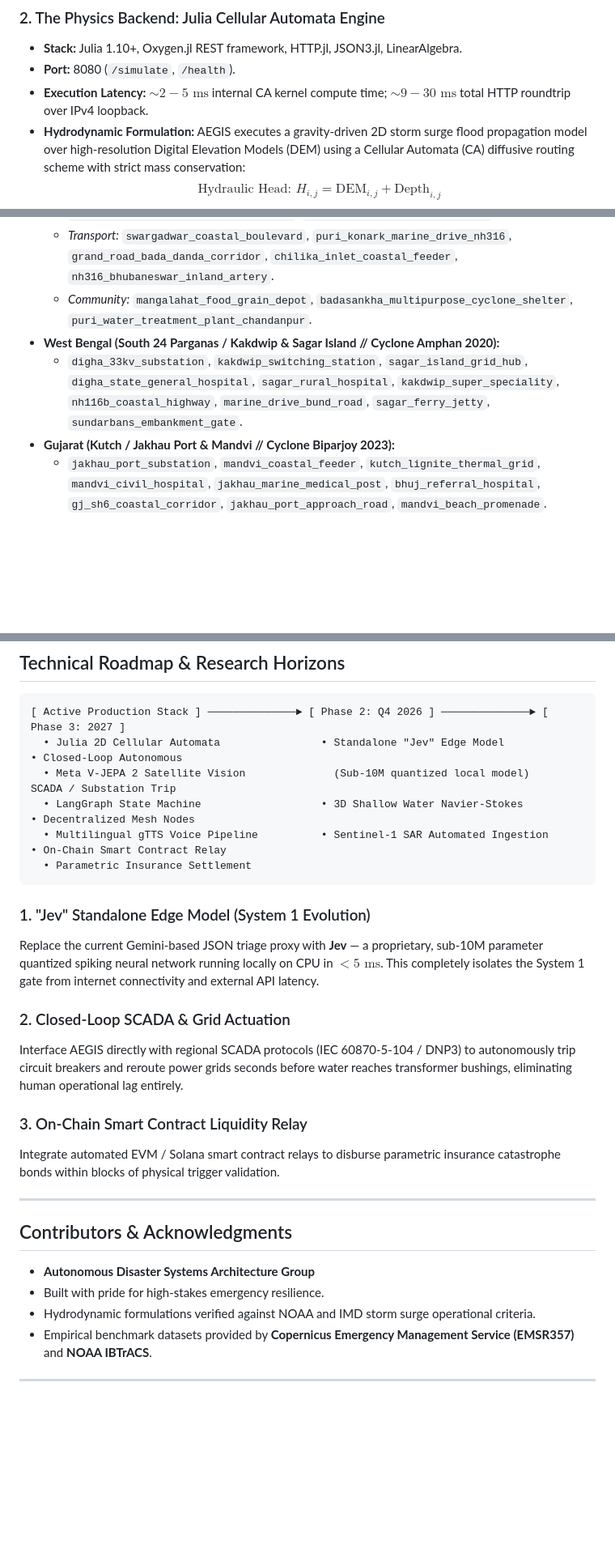
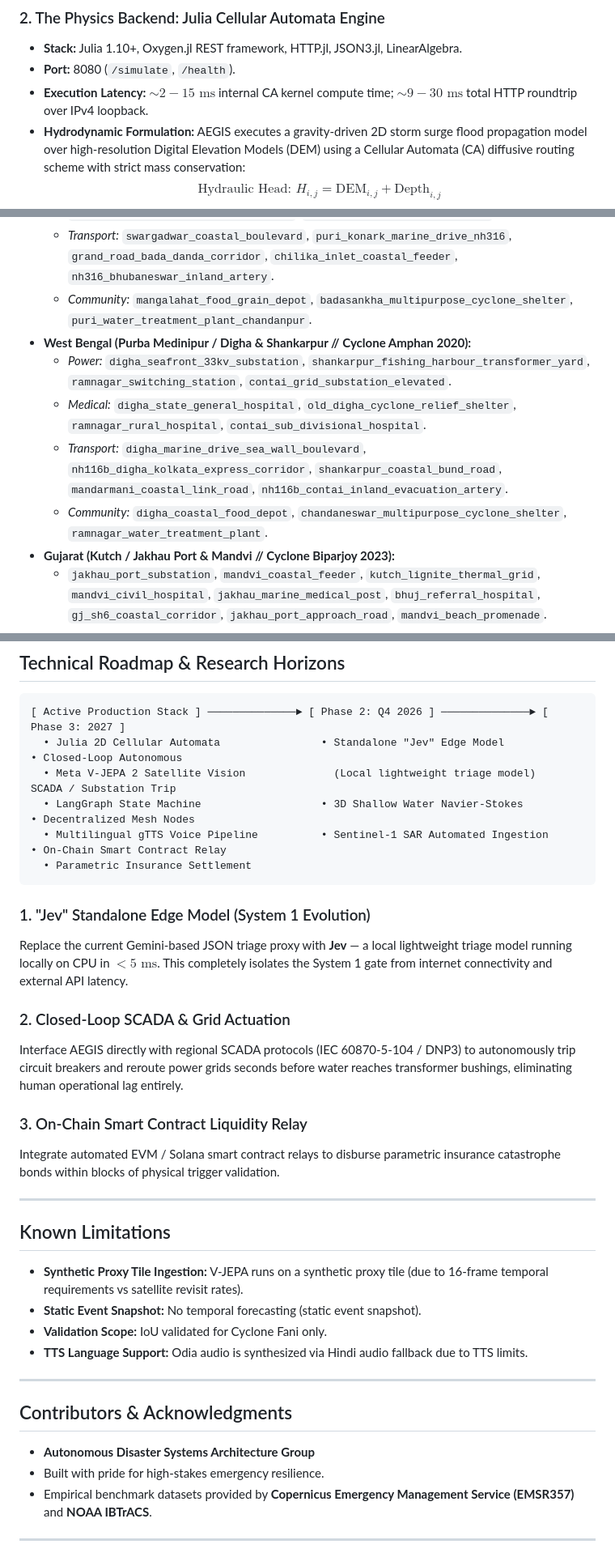
Before and after one commit to opensourcecodedesigner/cyclone, a Markdown page: README.md, 3 parts joined by grey strips. Shown at 81% size. Drawn GitHub-style; blank space fills up the shorter version.

````diff
--- a/README.md
+++ b/README.md
@@ -134,7 +134,7 @@ flowchart TD
 ### 2. The Physics Backend: Julia Cellular Automata Engine
 * **Stack:** Julia 1.10+, Oxygen.jl REST framework, HTTP.jl, JSON3.jl, LinearAlgebra.
 * **Port:** 8080 (`/simulate`, `/health`).
-* **Execution Latency:** $\sim 2-5\text{ ms}$ internal CA kernel compute time; $\sim 9-30\text{ ms}$ total HTTP roundtrip over IPv4 loopback.
+* **Execution Latency:** $\sim 2-15\text{ ms}$ internal CA kernel compute time; $\sim 9-30\text{ ms}$ total HTTP roundtrip over IPv4 loopback.
 * **Hydrodynamic Formulation:** AEGIS executes a gravity-driven 2D storm surge flood propagation model over high-resolution Digital Elevation Models (DEM) using a Cellular Automata (CA) diffusive routing scheme with strict mass conservation:
   $$\text{Hydraulic Head: } H_{i,j} = \text{DEM}_{i,j} + \text{Depth}_{i,j}$$
   Fluid flows between adjacent orthogonal cells only when a positive head gradient exists ($\Delta H_k = H_{i,j} - H_{ni,nj} > 0$):
@@ -167,8 +165,11 @@ Parametric insurance enables instantaneous, automated catastrophe liquidity payo
   * *Medical:* `swargadwar_emergency_clinic`, `red_cross_cyclone_shelter_pentakota`, `puri_district_headquarters_hospital`, `gopabandhu_ayurvedic_hospital`.
   * *Transport:* `swargadwar_coastal_boulevard`, `puri_konark_marine_drive_nh316`, `grand_road_bada_danda_corridor`, `chilika_inlet_coastal_feeder`, `nh316_bhubaneswar_inland_artery`.
   * *Community:* `mangalahat_food_grain_depot`, `badasankha_multipurpose_cyclone_shelter`, `puri_water_treatment_plant_chandanpur`.
-* **West Bengal (South 24 Parganas / Kakdwip & Sagar Island // Cyclone Amphan 2020):**
-  * `digha_33kv_substation`, `kakdwip_switching_station`, `sagar_island_grid_hub`, `digha_state_general_hospital`, `sagar_rural_hospital`, `kakdwip_super_speciality`, `nh116b_coastal_highway`, `marine_drive_bund_road`, `sagar_ferry_jetty`, `sundarbans_embankment_gate`.
+* **West Bengal (Purba Medinipur / Digha & Shankarpur // Cyclone Amphan 2020):**
+  * *Power:* `digha_seafront_33kv_substation`, `shankarpur_fishing_harbour_transformer_yard`, `ramnagar_switching_station`, `contai_grid_substation_elevated`.
+  * *Medical:* `digha_state_general_hospital`, `old_digha_cyclone_relief_shelter`, `ramnagar_rural_hospital`, `contai_sub_divisional_hospital`.
+  * *Transport:* `digha_marine_drive_sea_wall_boulevard`, `nh116b_digha_kolkata_express_corridor`, `shankarpur_coastal_bund_road`, `mandarmani_coastal_link_road`, `nh116b_contai_inland_evacuation_artery`.
+  * *Community:* `digha_coastal_food_depot`, `chandaneswar_multipurpose_cyclone_shelter`, `ramnagar_water_treatment_plant`.
 * **Gujarat (Kutch / Jakhau Port & Mandvi // Cyclone Biparjoy 2023):**
   * `jakhau_port_substation`, `mandvi_coastal_feeder`, `kutch_lignite_thermal_grid`, `mandvi_civil_hospital`, `jakhau_marine_medical_post`, `bhuj_referral_hospital`, `gj_sh6_coastal_corridor`, `jakhau_port_approach_road`, `mandvi_beach_promenade`.
 
@@ -480,14 +476,14 @@ Infrastructure failure imminent. Coastal surge breach has inundated primary litt
 ```
 [ Active Production Stack ] ──────────────► [ Phase 2: Q4 2026 ] ──────────────► [ Phase 3: 2027 ]
   • Julia 2D Cellular Automata                • Standalone "Jev" Edge Model             • Closed-Loop Autonomous
-  • Meta V-JEPA 2 Satellite Vision              (Sub-10M quantized local model)           SCADA / Substation Trip
+  • Meta V-JEPA 2 Satellite Vision              (Local lightweight triage model)          SCADA / Substation Trip
   • LangGraph State Machine                   • 3D Shallow Water Navier-Stokes          • Decentralized Mesh Nodes
   • Multilingual gTTS Voice Pipeline          • Sentinel-1 SAR Automated Ingestion      • On-Chain Smart Contract Relay
   • Parametric Insurance Settlement
 ```
 
 ### 1. "Jev" Standalone Edge Model (System 1 Evolution)
-Replace the current Gemini-based JSON triage proxy with **Jev** — a proprietary, sub-10M parameter quantized spiking neural network running locally on CPU in $< 5 \text{ ms}$. This completely isolates the System 1 gate from internet connectivity and external API latency.
+Replace the current Gemini-based JSON triage proxy with **Jev** — a local lightweight triage model running locally on CPU in $< 5 \text{ ms}$. This completely isolates the System 1 gate from internet connectivity and external API latency.
 
 ### 2. Closed-Loop SCADA & Grid Actuation
 Interface AEGIS directly with regional SCADA protocols (IEC 60870-5-104 / DNP3) to autonomously trip circuit breakers and reroute power grids seconds before water reaches transformer bushings, eliminating human operational lag entirely.
@@ -497,11 +493,19 @@ Integrate automated EVM / Solana smart contract relays to disburse parametric in
 
 ---
 
+## Known Limitations
+
+* **Synthetic Proxy Tile Ingestion:** V-JEPA runs on a synthetic proxy tile (due to 16-frame temporal requirements vs satellite revisit rates).
+* **Static Event Snapshot:** No temporal forecasting (static event snapshot).
+* **Validation Scope:** IoU validated for Cyclone Fani only.
+* **TTS Language Support:** Odia audio is synthesized via Hindi audio fallback due to TTS limits.
+
+---
+
 ## Contributors & Acknowledgments
 
 * **Autonomous Disaster Systems Architecture Group**
 * Built with pride for high-stakes emergency resilience.
-* Hydrodynamic formulations verified against NOAA and IMD storm surge operational criteria.
 * Empirical benchmark datasets provided by **Copernicus Emergency Management Service (EMSR357)** and **NOAA IBTrACS**.
 
 ---
````
Also changed, not shown: other parts of README.md (+21 -28 lines).
